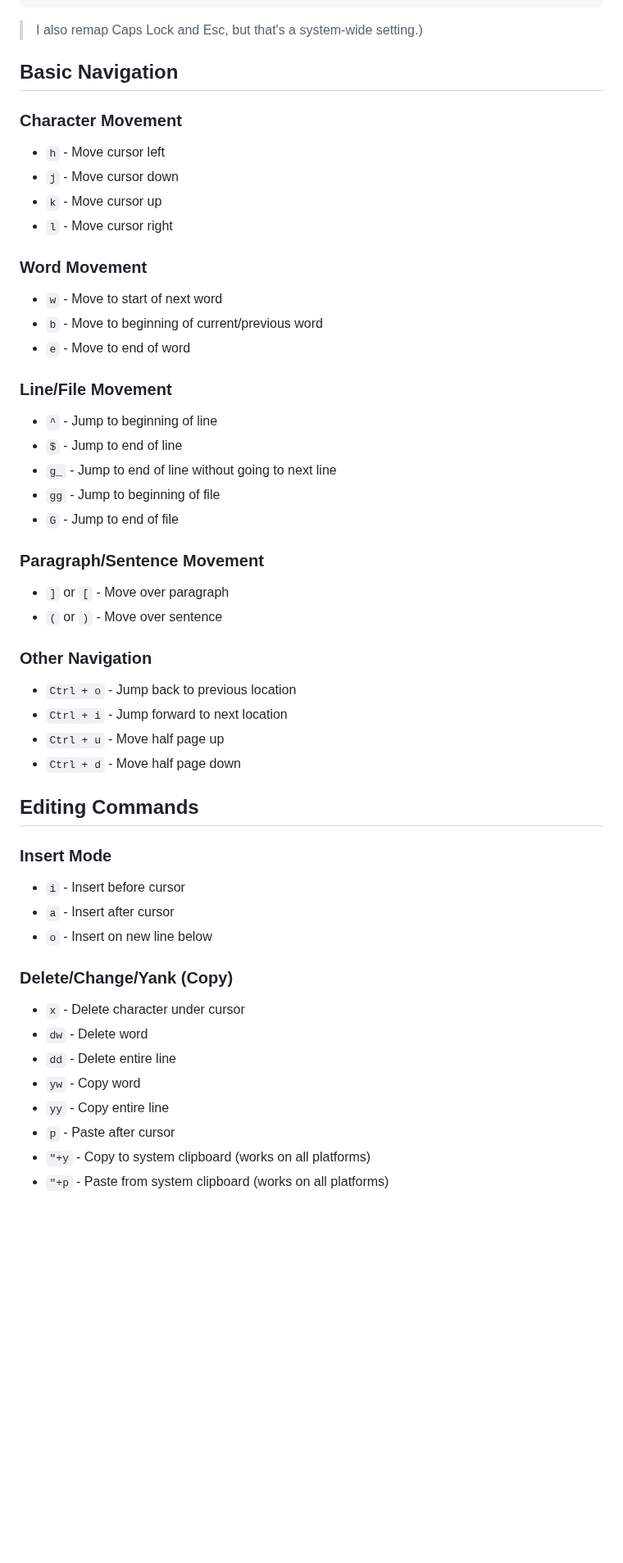
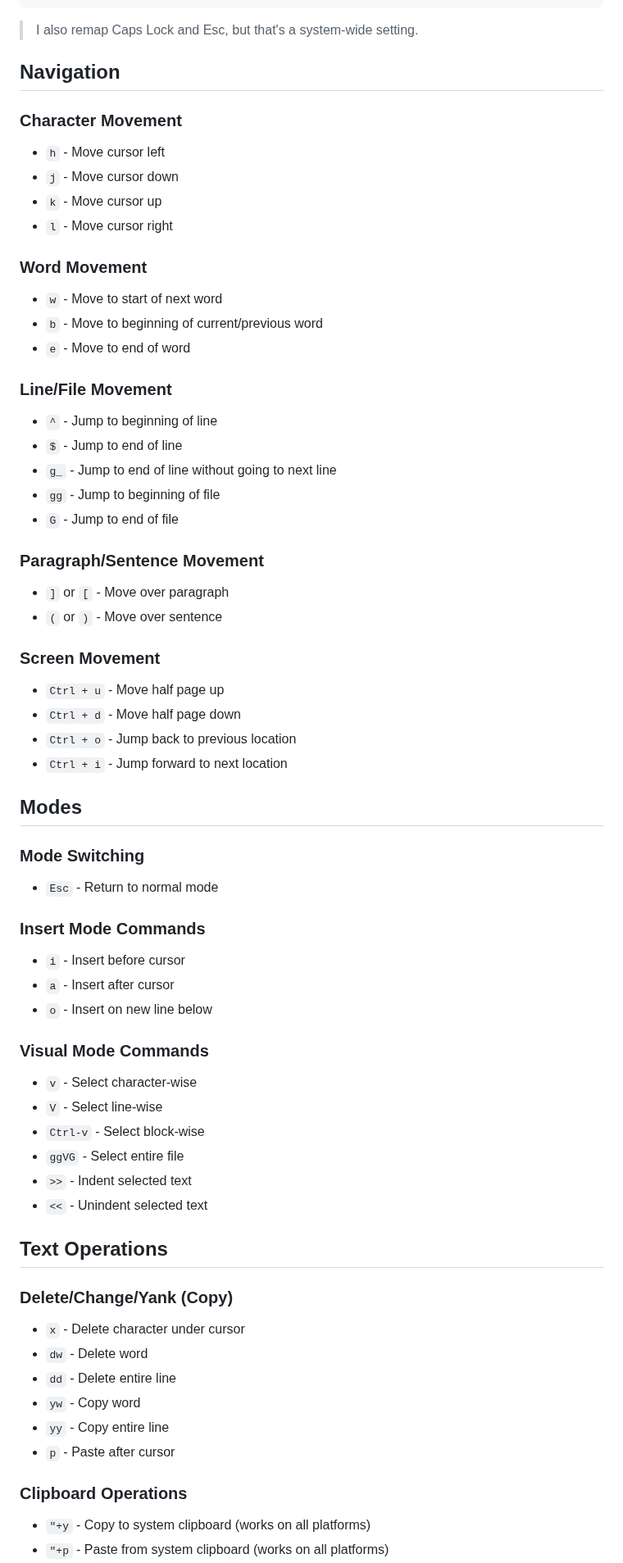
Before and after one commit to shamsch/docs, a Markdown page: md/vim.md, the part around one of its changes. Shown at 82% size. GitHub-like rendering; blank space fills up the shorter version.

````diff
--- a/md/vim.md
+++ b/md/vim.md
@@ -17,36 +18,58 @@ However, in VSCode, I like to make a few changes. Paste these to your `settings.
   }
 }
 ```
-> I also remap Caps Lock and Esc, but that's a system-wide setting.)
-## Basic Navigation
+> I also remap Caps Lock and Esc, but that's a system-wide setting.
+
+## Navigation
+
 ### Character Movement
 * `h` - Move cursor left
 * `j` - Move cursor down
 * `k` - Move cursor up
 * `l` - Move cursor right
+
 ### Word Movement
 * `w` - Move to start of next word
 * `b` - Move to beginning of current/previous word
 * `e` - Move to end of word
+
 ### Line/File Movement
 * `^` - Jump to beginning of line
 * `$` - Jump to end of line
 * `g_` - Jump to end of line without going to next line
 * `gg` - Jump to beginning of file
 * `G` - Jump to end of file
+
 ### Paragraph/Sentence Movement
 * `]` or `[` - Move over paragraph
 * `(` or `)` - Move over sentence
-### Other Navigation
+
+### Screen Movement
+* `Ctrl + u` - Move half page up
+* `Ctrl + d` - Move half page down
 * `Ctrl + o` - Jump back to previous location
 * `Ctrl + i` - Jump forward to next location
-* `Ctrl + u` - Move half page up
-* `Ctrl + d` - Move half page down
-## Editing Commands
-### Insert Mode
+
+## Modes
+
+### Mode Switching
+* `Esc` - Return to normal mode
+
+### Insert Mode Commands
 * `i` - Insert before cursor
 * `a` - Insert after cursor
 * `o` - Insert on new line below
+
+### Visual Mode Commands
+* `v` - Select character-wise
+* `V` - Select line-wise
+* `Ctrl-v` - Select block-wise
+* `ggVG` - Select entire file
+* `>>` - Indent selected text
+* `<<` - Unindent selected text
+
+## Text Operations
+
 ### Delete/Change/Yank (Copy)
 * `x` - Delete character under cursor
 * `dw` - Delete word
@@ -54,5 +77,7 @@ However, in VSCode, I like to make a few changes. Paste these to your `settings.
 * `yw` - Copy word
 * `yy` - Copy entire line
 * `p` - Paste after cursor
+
+### Clipboard Operations
 * `"+y` - Copy to system clipboard (works on all platforms)
 * `"+p` - Paste from system clipboard (works on all platforms)
````
Also changed, not shown: other parts of md/vim.md (+49 -40 lines).
